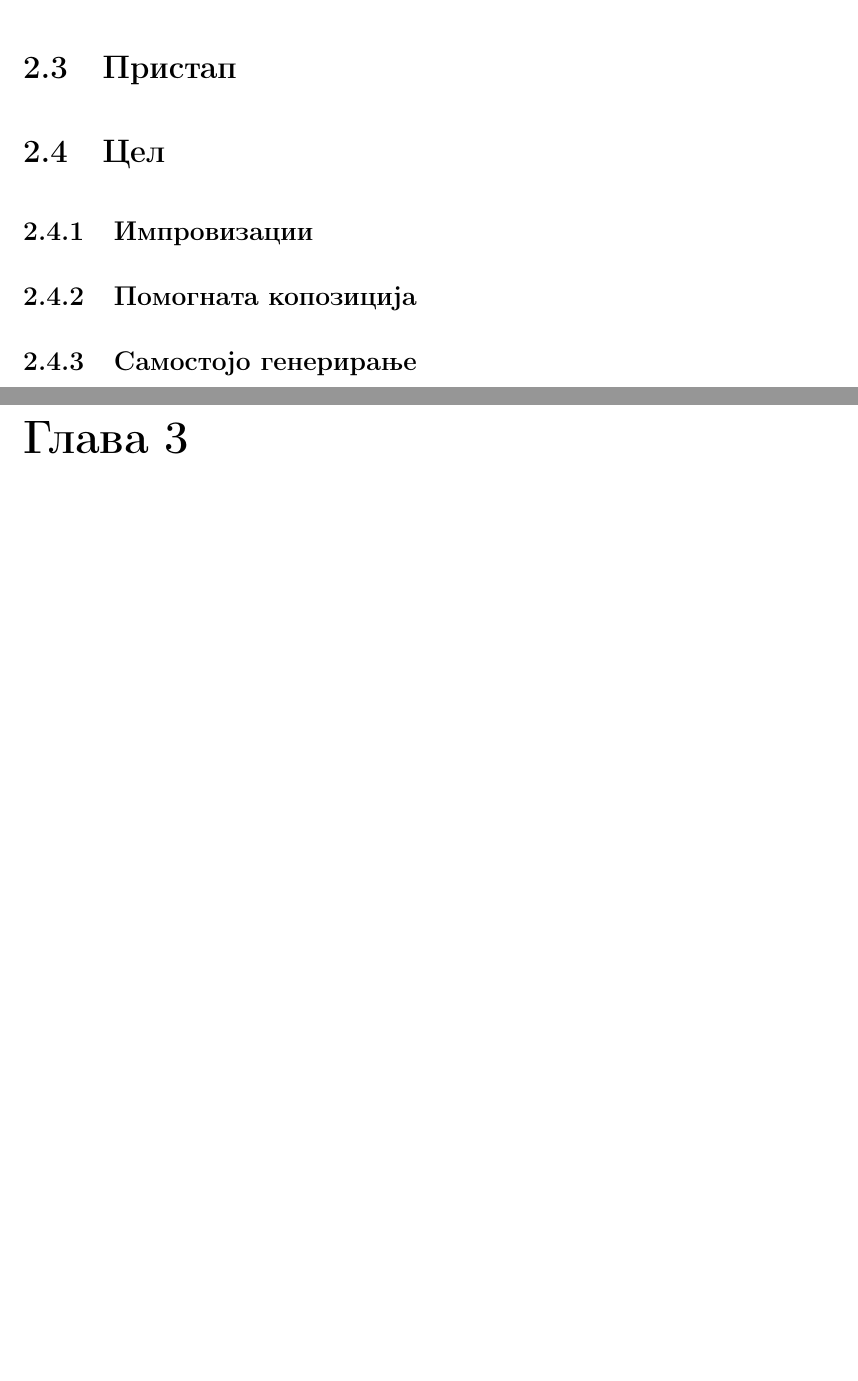
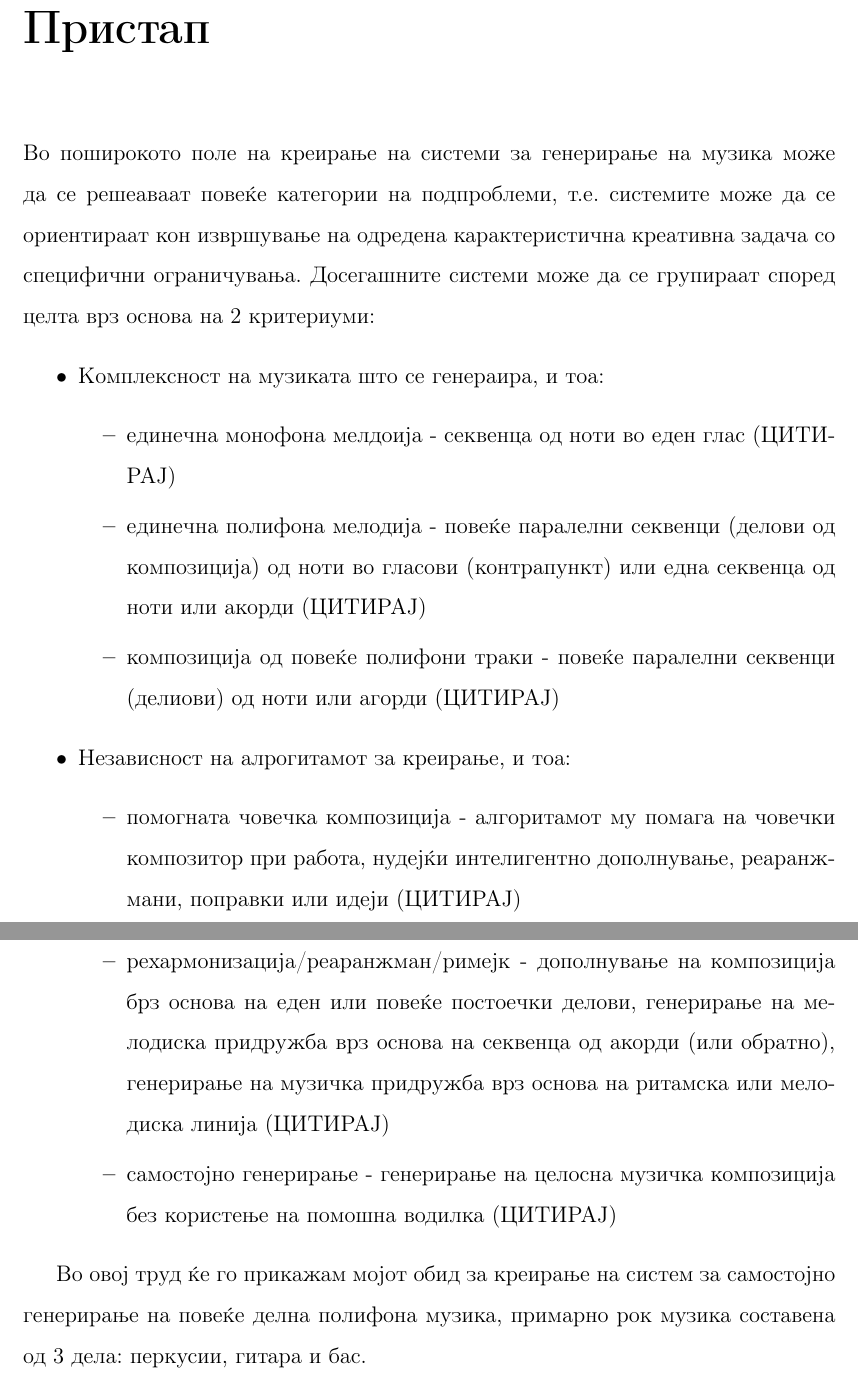
Before and after one commit to mdocevski/master_paper, a LaTeX thesis (Msc_Marko_Docevski_thesis_mk.tex, which reads MSc_Marko_Docevski_tekst.tex): two parts of pages 25 and 26 of 59 before the commit and two parts of pages 26 and 27 of 61 after it, joined at a grey line, cut so that both start at the same text, the shorter picture padded with empty space. Compiled offline with pdfLaTeX.

Commit message:
Updates from ShareLaTeX

```diff
--- a/MSc_Marko_Docevski_tekst.tex
+++ b/MSc_Marko_Docevski_tekst.tex
@@ -78,11 +78,23 @@ Whether AI is truly creative or merely generating a kind of pastiche, the music
 This work was inspired by the legendary article by Andrej Karpathy - The Unreasonable Effectiveness of Recurrent Neural Networks \cite{AndrejKarpathy2015}. In it Karpathy shows how a neural network consisting of 2 layers of 512 LSTM cells can generalize over several datasets of textual data: Paul Graham essay, Shakespeare plays, XML and Linux C/C++ source code. The resulting model can generate new sequences that are reasonably close to the source material and can almost fool a human, and in the case of C/C++ code some of the results compile. It is a character-level language model, i.e., it learns the texts letter by letter. Our first experiment was to adapt this model to the task of music generation.
 
 
-\section{Пристап}
-\section{Цел}
-\subsection{Импровизации}
-\subsection{Помогната копозиција}
-\subsection{Самостојо генерирање}
+\chapter{Пристап}
+
+Во поширокото поле на креирање на системи за генерирање на музика може да се решеаваат повеќе категории на подпроблеми, т.е. системите може да се ориентираат кон извршување на одредена карактеристична креативна задача со специфични ограничувања. Досегашните системи може да се групираат според целта врз основа на 2 критериуми:
+\begin{itemize}
+    \item Комплексност на музиката што се генераира, и тоа: \begin{itemize}
+        \item единечна монофона мелдоија - секвенца од ноти во еден глас (ЦИТИРАЈ)
+        \item единечна полифона мелодија - повеќе паралелни секвенци (делови од композиција) од ноти во гласови (контрапункт) или една секвенца од ноти или акорди (ЦИТИРАЈ)
+        \item композиција од повеќе полифони траки - повеќе паралелни секвенци (делиови) од ноти или агорди (ЦИТИРАЈ)
+    \end{itemize}
+    \item Независност на алрогитамот за креирање, и тоа: \begin{itemize}
+        \item помогната човечка композиција - алгоритамот му помага на човечки композитор при работа, нудејќи интелигентно дополнување, реаранжмани, поправки или идеји (ЦИТИРАЈ)
+        \item рехармонизација/реаранжман/римејк - дополнување на композиција брз основа на еден или повеќе постоечки делови, генерирање на мелодиска придружба врз основа на секвенца од акорди (или обратно), генерирање на музичка придружба врз основа на ритамска или мелодиска линија (ЦИТИРАЈ)
+        \item самостојно генерирање - генерирање на целосна музичка композиција без користење на помошна водилка (ЦИТИРАЈ)
+    \end{itemize}
+\end{itemize}
+
+Во овој труд ќе го прикажам мојот обид за креирање на систем за самостојно генерирање на повеќе делна полифона музика, примарно рок музика составена од 3 дела: перкусии, гитара и бас.
 
 \chapter{Машинско учење}
 
```
